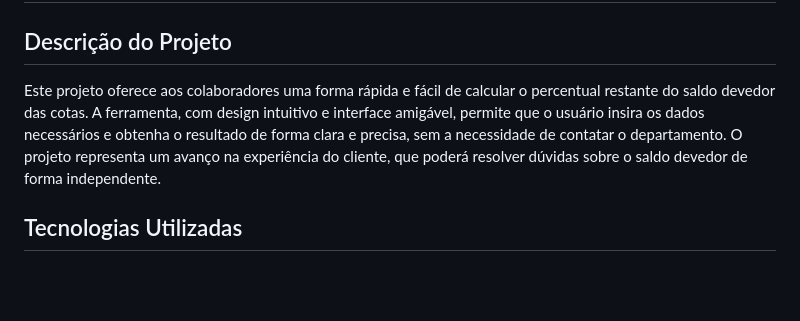
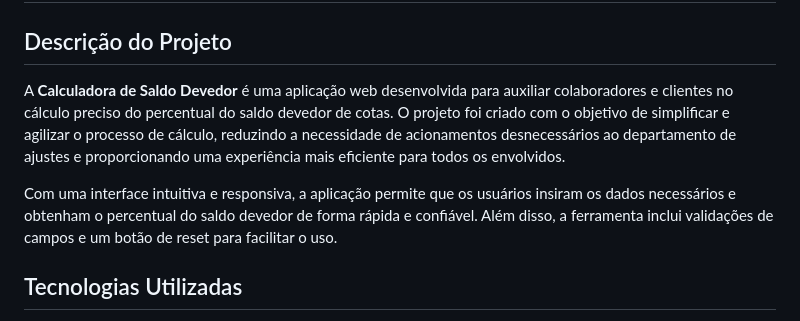
Before and after one commit to FabioRagnarDEV/verificarSaldoDevedor, a Markdown page: README.md, the part around the change. Drawn GitHub-style; blank space fills up the shorter version.

```diff
--- a/README.md
+++ b/README.md
@@ -1,7 +1,9 @@
 # Calculadora de Saldo Devedor
 
 ## Descrição do Projeto
-Este projeto oferece aos colaboradores uma forma rápida e fácil de calcular o percentual restante do saldo devedor das cotas. A ferramenta, com design intuitivo e interface amigável, permite que o usuário insira os dados necessários e obtenha o resultado de forma clara e precisa, sem a necessidade de contatar o departamento. O projeto representa um avanço na experiência do cliente, que poderá resolver dúvidas sobre o saldo devedor de forma independente.
+A **Calculadora de Saldo Devedor** é uma aplicação web desenvolvida para auxiliar colaboradores e clientes no cálculo preciso do percentual do saldo devedor de cotas. O projeto foi criado com o objetivo de simplificar e agilizar o processo de cálculo, reduzindo a necessidade de acionamentos desnecessários ao departamento de ajustes e proporcionando uma experiência mais eficiente para todos os envolvidos.
+
+Com uma interface intuitiva e responsiva, a aplicação permite que os usuários insiram os dados necessários e obtenham o percentual do saldo devedor de forma rápida e confiável. Além disso, a ferramenta inclui validações de campos e um botão de reset para facilitar o uso.
 
 ## Tecnologias Utilizadas
 - **HTML5**: Estruturação do conteúdo e elementos da interface.
```
